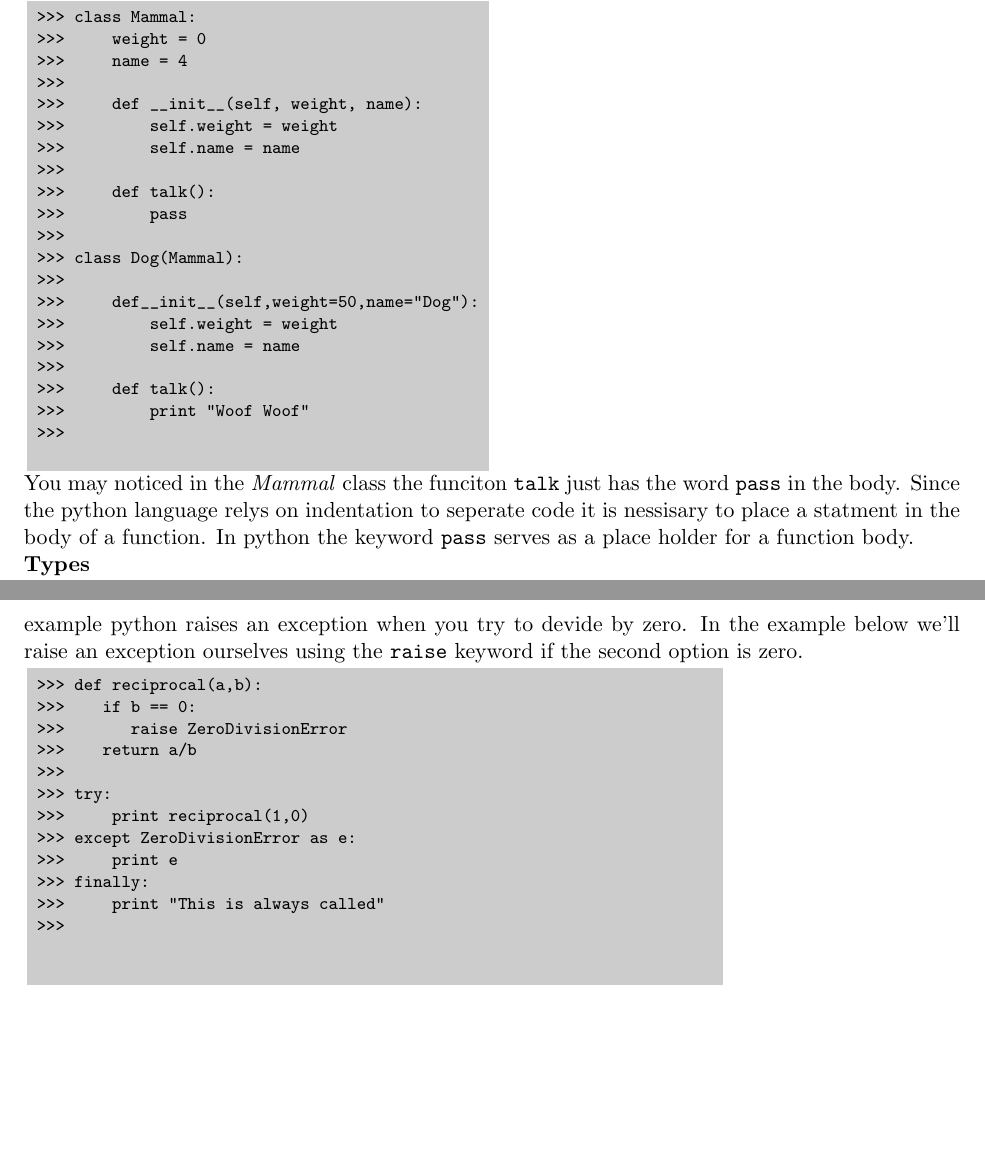
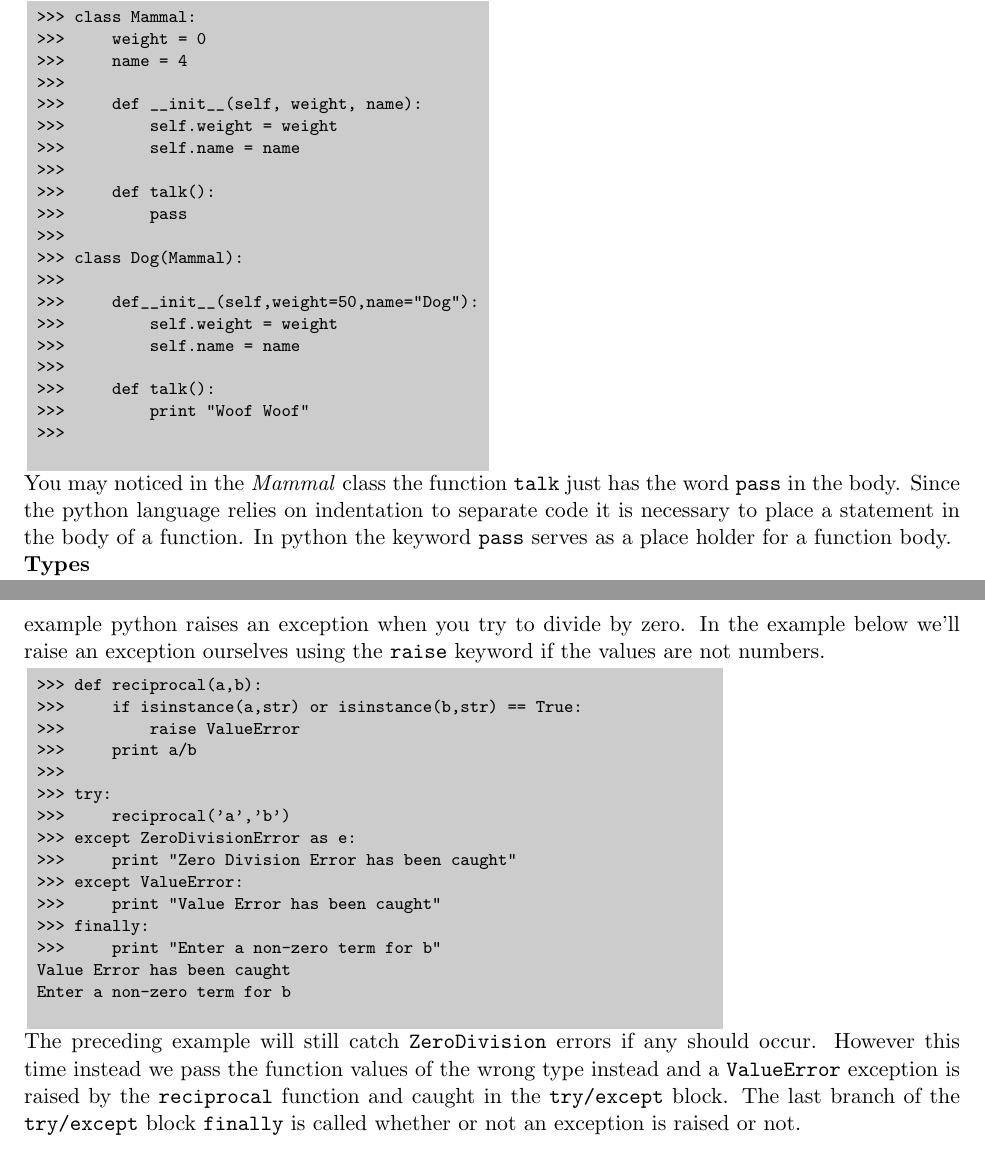
Before and after one commit to adc90/PythonNotes, a LaTeX document (py_notes.tex): two parts of pages 4 and 9 of 9, joined at a grey line, cut so that both start at the same text, the shorter picture padded with empty space. Compiled offline with pdfLaTeX.

Commit message:
Modified the section on exceptions

```diff
--- a/py_notes.tex
+++ b/py_notes.tex
@@ -9,7 +9,6 @@
 \usepackage{tabularx}
 \usepackage{xcolor}
 \usepackage[most]{tcolorbox}
-\usepackage{fancyvrb}
 \usepackage{enumitem}
 \usepackage{graphicx}
 
@@ -370,13 +368,12 @@ example below.}
 >>>         print "Woof Woof"
 >>>
                 \end{verbatim}
-        \end{footnotesize}
-    \end{flushleft}
-\end{tcolorbox}
-\end{minipage}
-\par{You may noticed in the \textit{Mammal} class the funciton \texttt{talk}
-    just has the word \texttt{pass} in the body. Since the python language relys
-    on indentation to seperate code it is nessisary to place a statment in the
+            \end{footnotesize}
+        \end{tcolorbox}
+    \end{minipage}
+\par{You may noticed in the \textit{Mammal} class the function \texttt{talk}
+    just has the word \texttt{pass} in the body. Since the python language relies
+    on indentation to separate code it is necessary to place a statement in the
     body of a function. In python the keyword \texttt{pass} serves as a place
     holder for a function body.}
 \\
@@ -793,28 +790,36 @@ Exception caught
 \end{minipage}
 \par{Another way of writing the preceding example is to raise an exception
 yourself. In the preceding example python raises an exception when you try to
-devide by zero. In the example below we'll raise an exception ourselves using
-the \texttt{raise} keyword if the second option is zero. }
+divide by zero. In the example below we'll raise an exception ourselves using
+the \texttt{raise} keyword if the values are not numbers.}
 \\
 \begin{minipage}{.75\textwidth}
     \begin{tcolorbox}
         \begin{footnotesize}
             \begin{verbatim}
 >>> def reciprocal(a,b):
->>>    if b == 0:
->>>       raise ZeroDivisionError
->>>    return a/b
+>>>     if isinstance(a,str) or isinstance(b,str) == True:
+>>>         raise ValueError
+>>>     print a/b
 >>>
 >>> try:
->>>     print reciprocal(1,0)
+>>>     reciprocal('a','b')
 >>> except ZeroDivisionError as e:
->>>     print e
+>>>     print "Zero Division Error has been caught"
+>>> except ValueError:
+>>>     print "Value Error has been caught"
 >>> finally:
->>>     print "This is always called"
->>>
-
+>>>     print "Enter a non-zero term for b"
+Value Error has been caught
+Enter a non-zero term for b
             \end{verbatim}
         \end{footnotesize}
     \end{tcolorbox}
 \end{minipage}
+\par{The preceding example will still catch \texttt{ZeroDivision} errors if
+any should occur. However this time instead we pass the function values of the
+wrong type instead and a \texttt{ValueError} exception  is raised by the
+\texttt{reciprocal} function and caught in the \texttt{try/except} block. The
+last branch of the \texttt{try/except} block \texttt{finally} is called whether
+or not an exception is raised or not.}
 \end{document}
```
Also changed, not shown: py_notes.tex (21 more changed lines), 1 other file.
